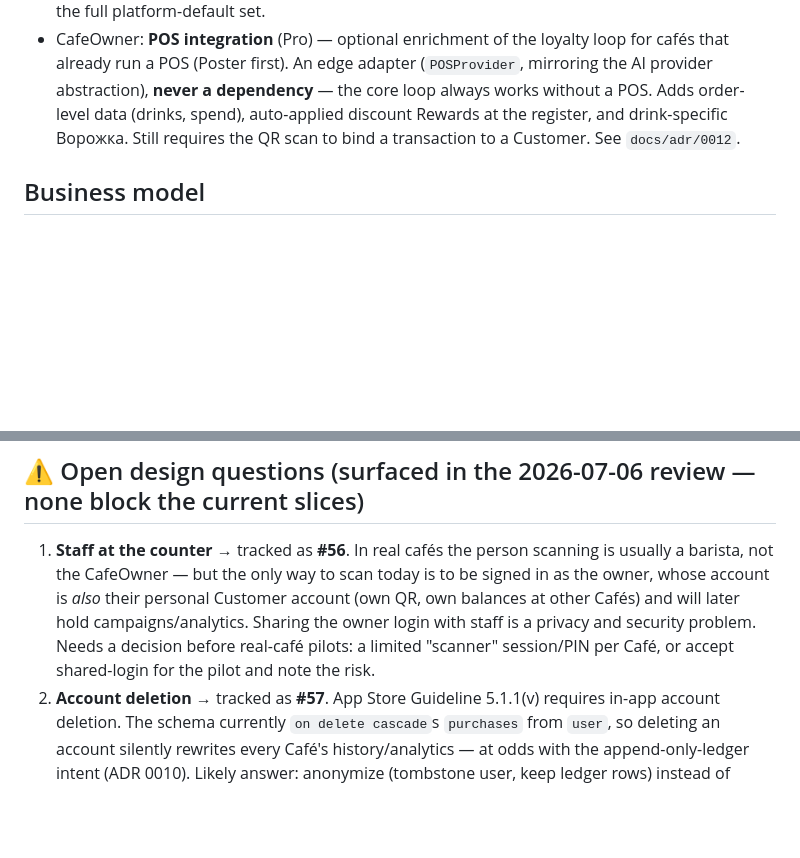
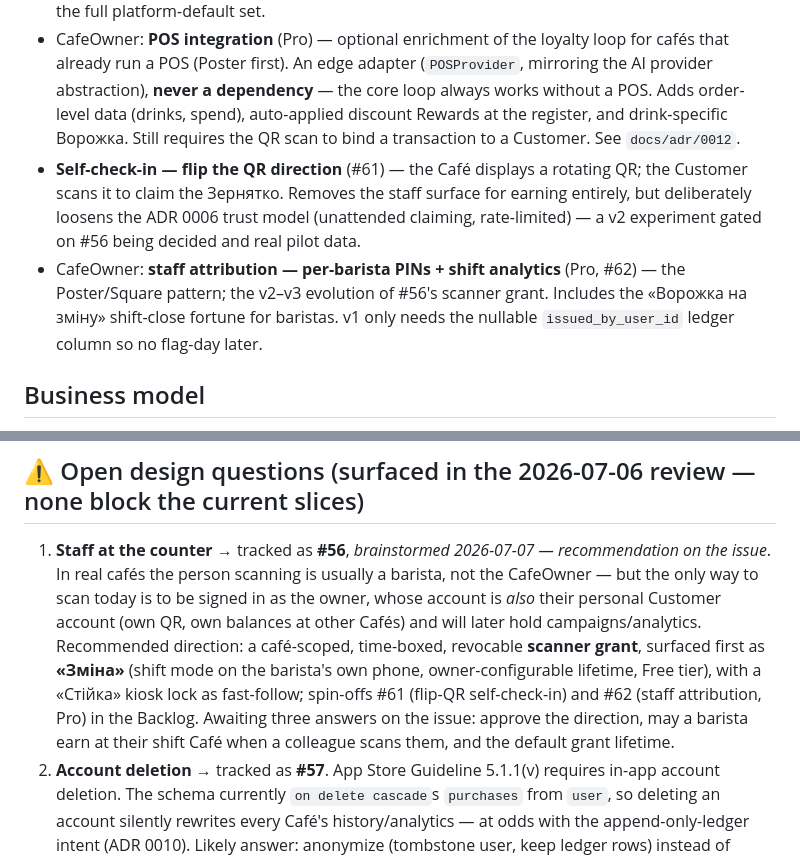
Before and after one commit to git-sparrow/kavtsya, a Markdown page: PROJECT_BRIEF.md, 2 parts joined by grey strips. Rendered like a GitHub page; blank space fills up the shorter version.

Commit message:
docs: fold the #56 brainstorm into the brief — Зміна direction + backlog spin-offs (#63)
- Open design question 1 (#56) now carries the recommended direction:
  café-scoped time-boxed scanner grant, «Зміна» surface first (Free tier),
  «Стійка» kiosk lock as fast-follow, plus the three sub-questions awaiting
  an answer on the issue
- Backlog gains the two spin-offs: #61 flip-QR self-check-in experiment
  and #62 per-barista PINs + shift attribution analytics (Pro)

Co-authored-by: Claude Fable 5 <noreply@anthropic.com>

```diff
--- a/PROJECT_BRIEF.md
+++ b/PROJECT_BRIEF.md
@@ -67,6 +67,8 @@ A mobile loyalty app connecting coffee shops with their Customers, plus a CafeOw
 - CafeOwner: demand forecasting
 - CafeOwner: **custom Rewards** (Pro, beyond platform defaults) — *display-only* first (barista honours manually, no POS), then *auto-applied* at the register with POS integration. Free keeps the full platform-default set.
 - CafeOwner: **POS integration** (Pro) — optional enrichment of the loyalty loop for cafés that already run a POS (Poster first). An edge adapter (`POSProvider`, mirroring the AI provider abstraction), **never a dependency** — the core loop always works without a POS. Adds order-level data (drinks, spend), auto-applied discount Rewards at the register, and drink-specific Ворожка. Still requires the QR scan to bind a transaction to a Customer. See `docs/adr/0012`.
+- **Self-check-in — flip the QR direction** (#61) — the Café displays a rotating QR; the Customer scans it to claim the Зернятко. Removes the staff surface for earning entirely, but deliberately loosens the ADR 0006 trust model (unattended claiming, rate-limited) — a v2 experiment gated on #56 being decided and real pilot data.
+- CafeOwner: **staff attribution — per-barista PINs + shift analytics** (Pro, #62) — the Poster/Square pattern; the v2–v3 evolution of #56's scanner grant. Includes the «Ворожка на зміну» shift-close fortune for baristas. v1 only needs the nullable `issued_by_user_id` ledger column so no flag-day later.
 
 ## Business model
 
@@ -120,7 +122,7 @@ Surfaced during the architecture review on 2026-06-15; all four resolved on 2026
 
 ## ⚠️ Open design questions (surfaced in the 2026-07-06 review — none block the current slices)
 
-1. **Staff at the counter** → tracked as **#56**. In real cafés the person scanning is usually a barista, not the CafeOwner — but the only way to scan today is to be signed in as the owner, whose account is *also* their personal Customer account (own QR, own balances at other Cafés) and will later hold campaigns/analytics. Sharing the owner login with staff is a privacy and security problem. Needs a decision before real-café pilots: a limited "scanner" session/PIN per Café, or accept shared-login for the pilot and note the risk.
+1. **Staff at the counter** → tracked as **#56**, _brainstormed 2026-07-07 — recommendation on the issue_. In real cafés the person scanning is usually a barista, not the CafeOwner — but the only way to scan today is to be signed in as the owner, whose account is *also* their personal Customer account (own QR, own balances at other Cafés) and will later hold campaigns/analytics. Recommended direction: a café-scoped, time-boxed, revocable **scanner grant**, surfaced first as **«Зміна»** (shift mode on the barista's own phone, owner-configurable lifetime, Free tier), with a «Стійка» kiosk lock as fast-follow; spin-offs #61 (flip-QR self-check-in) and #62 (staff attribution, Pro) in the Backlog. Awaiting three answers on the issue: approve the direction, may a barista earn at their shift Café when a colleague scans them, and the default grant lifetime.
 2. **Account deletion** → tracked as **#57**. App Store Guideline 5.1.1(v) requires in-app account deletion. The schema currently `on delete cascade`s `purchases` from `user`, so deleting an account silently rewrites every Café's history/analytics — at odds with the append-only-ledger intent (ADR 0010). Likely answer: anonymize (tombstone user, keep ledger rows) instead of cascade. Decide before the stores, not before #22.
 3. **Redemption lock target** → commented on **#22**. ADR 0010 plans the balance check-and-write under `FOR UPDATE` on "the membership row", but no `cafe_memberships` table exists yet — balances are derived straight from `purchases`. #22 must either introduce the memberships row or use a `pg_advisory_xact_lock` keyed on (Café, Customer). Decide at #22 planning time.
 4. **Member code is core resilience, not an edge case** → commented on **#21**. The rotating QR makes the happy path depend on the *Customer's* connectivity; in a basement café with no signal the loop simply fails until #21 ships. #21 should follow #22 closely, before any real-world pilot.
```
